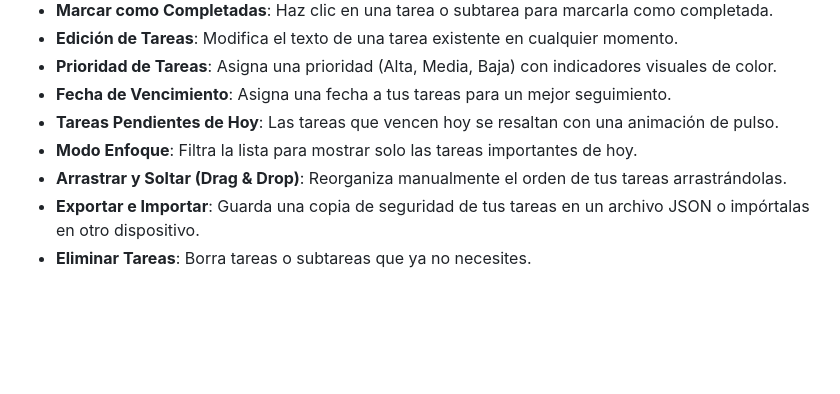
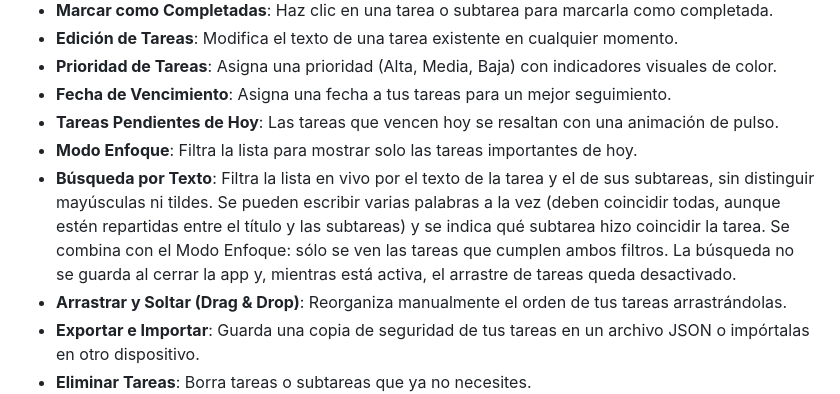
Before and after one commit to ttwofacess/ToDoList, a Markdown page: README.md, the part around the change. Drawn GitHub-style; blank space fills up the shorter version.

Commit message:
docs: Document the free-text search in the README features list.

```diff
--- a/README.md
+++ b/README.md
@@ -15,6 +15,7 @@ Una aplicación web simple y elegante para gestionar tus tareas diarias. La inte
 - **Fecha de Vencimiento**: Asigna una fecha a tus tareas para un mejor seguimiento.
 - **Tareas Pendientes de Hoy**: Las tareas que vencen hoy se resaltan con una animación de pulso.
 - **Modo Enfoque**: Filtra la lista para mostrar solo las tareas importantes de hoy.
+- **Búsqueda por Texto**: Filtra la lista en vivo por el texto de la tarea y el de sus subtareas, sin distinguir mayúsculas ni tildes. Se pueden escribir varias palabras a la vez (deben coincidir todas, aunque estén repartidas entre el título y las subtareas) y se indica qué subtarea hizo coincidir la tarea. Se combina con el Modo Enfoque: sólo se ven las tareas que cumplen ambos filtros. La búsqueda no se guarda al cerrar la app y, mientras está activa, el arrastre de tareas queda desactivado.
 - **Arrastrar y Soltar (Drag & Drop)**: Reorganiza manualmente el orden de tus tareas arrastrándolas.
 - **Exportar e Importar**: Guarda una copia de seguridad de tus tareas en un archivo JSON o impórtalas en otro dispositivo.
 - **Eliminar Tareas**: Borra tareas o subtareas que ya no necesites.
```
